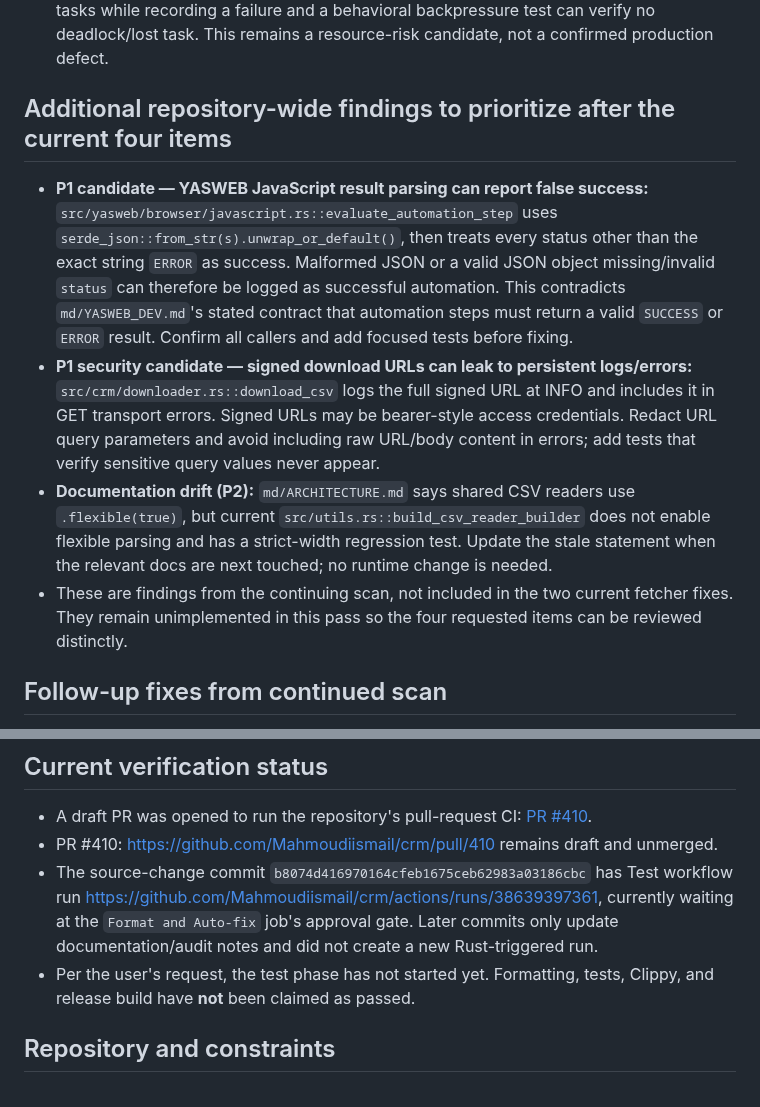
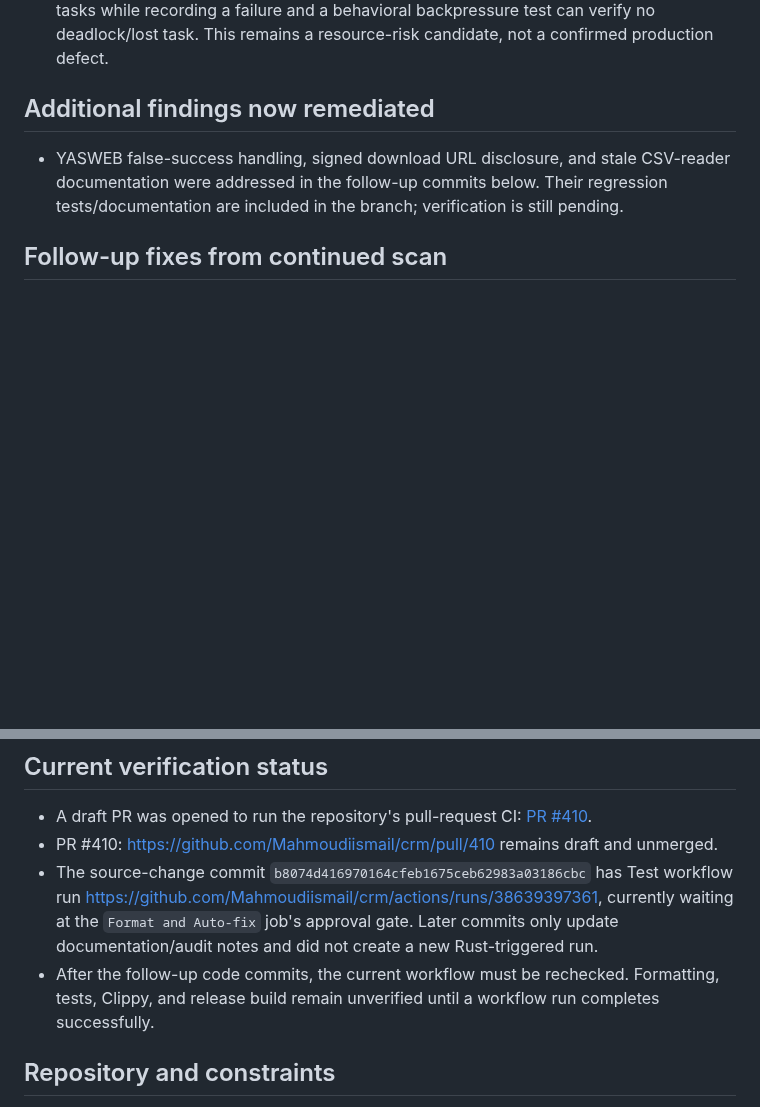
Before and after one commit to Mahmoudiismail/crm, a Markdown page: plan/full_repository_solid_dry_audit.md, 2 parts joined by grey strips. Drawn GitHub-style; blank space fills up the shorter version.

Commit message:
docs(audit): reconcile findings with completed fixes

```diff
--- a/plan/full_repository_solid_dry_audit.md
+++ b/plan/full_repository_solid_dry_audit.md
@@ -11,11 +11,8 @@ Implementation authorized by the user's explicit **START**. Work is being perfor
 - Historical findings were checked against current code before being considered: current Tasker task errors are propagated with `bail!`, and the CRM download processor reports exhausted download retries as errors. These are not re-reported as open defects.
 - **Unbounded download queue — assessed, no change yet:** the queue can accumulate tasks, but naively switching to bounded `mpsc` plus awaited sends is unsafe with the current `try_for_each_concurrent` processor: the processor exits on its first unrecoverable download error, which could stop draining the queue and leave producers blocked on `send().await`. Keep the current channel until the processor is changed to drain queued tasks while recording a failure and a behavioral backpressure test can verify no deadlock/lost task. This remains a resource-risk candidate, not a confirmed production defect.
 
-## Additional repository-wide findings to prioritize after the current four items
-- **P1 candidate — YASWEB JavaScript result parsing can report false success:** `src/yasweb/browser/javascript.rs::evaluate_automation_step` uses `serde_json::from_str(s).unwrap_or_default()`, then treats every status other than the exact string `ERROR` as success. Malformed JSON or a valid JSON object missing/invalid `status` can therefore be logged as successful automation. This contradicts `md/YASWEB_DEV.md`'s stated contract that automation steps must return a valid `SUCCESS` or `ERROR` result. Confirm all callers and add focused tests before fixing.
-- **P1 security candidate — signed download URLs can leak to persistent logs/errors:** `src/crm/downloader.rs::download_csv` logs the full signed URL at INFO and includes it in GET transport errors. Signed URLs may be bearer-style access credentials. Redact URL query parameters and avoid including raw URL/body content in errors; add tests that verify sensitive query values never appear.
-- **Documentation drift (P2):** `md/ARCHITECTURE.md` says shared CSV readers use `.flexible(true)`, but current `src/utils.rs::build_csv_reader_builder` does not enable flexible parsing and has a strict-width regression test. Update the stale statement when the relevant docs are next touched; no runtime change is needed.
-- These are findings from the continuing scan, not included in the two current fetcher fixes. They remain unimplemented in this pass so the four requested items can be reviewed distinctly.
+## Additional findings now remediated
+- YASWEB false-success handling, signed download URL disclosure, and stale CSV-reader documentation were addressed in the follow-up commits below. Their regression tests/documentation are included in the branch; verification is still pending.
 
 ## Follow-up fixes from continued scan
 - **YASWEB false-success handling (implemented):** `evaluate_automation_step` now rejects malformed JSON, missing/non-string statuses, and every status except explicit `SUCCESS` or `ERROR`. Added focused tests for malformed JSON, missing status, unknown status, success, and error. Updated `md/YASWEB_DEV.md` to state this contract.
@@ -27,7 +24,7 @@ Implementation authorized by the user's explicit **START**. Work is being perfor
 - A draft PR was opened to run the repository's pull-request CI: [PR #410](https://github.com/Mahmoudiismail/crm/pull/410).
 - PR #410: https://github.com/Mahmoudiismail/crm/pull/410 remains draft and unmerged.
 - The source-change commit `b8074d416970164cfeb1675ceb62983a03186cbc` has Test workflow run https://github.com/Mahmoudiismail/crm/actions/runs/38639397361, currently waiting at the `Format and Auto-fix` job's approval gate. Later commits only update documentation/audit notes and did not create a new Rust-triggered run.
-- Per the user's request, the test phase has not started yet. Formatting, tests, Clippy, and release build have **not** been claimed as passed.
+- After the follow-up code commits, the current workflow must be rechecked. Formatting, tests, Clippy, and release build remain unverified until a workflow run completes successfully.
 
 ## Repository and constraints
 - Repository: `Mahmoudiismail/crm`
```
